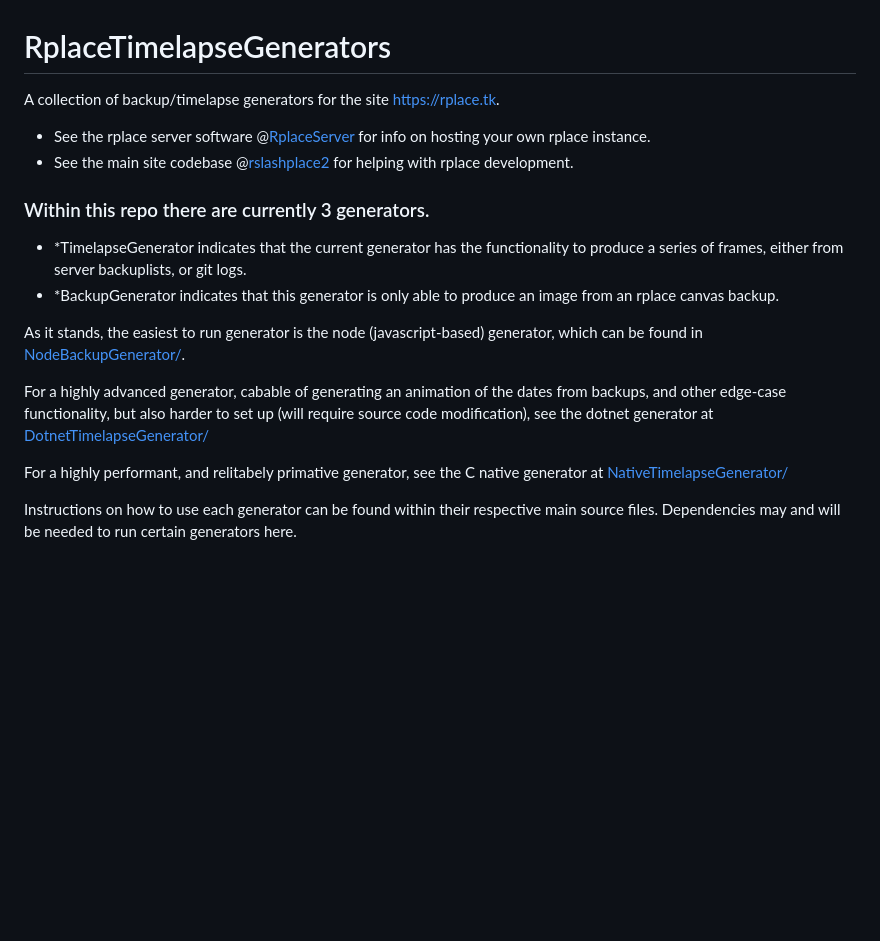
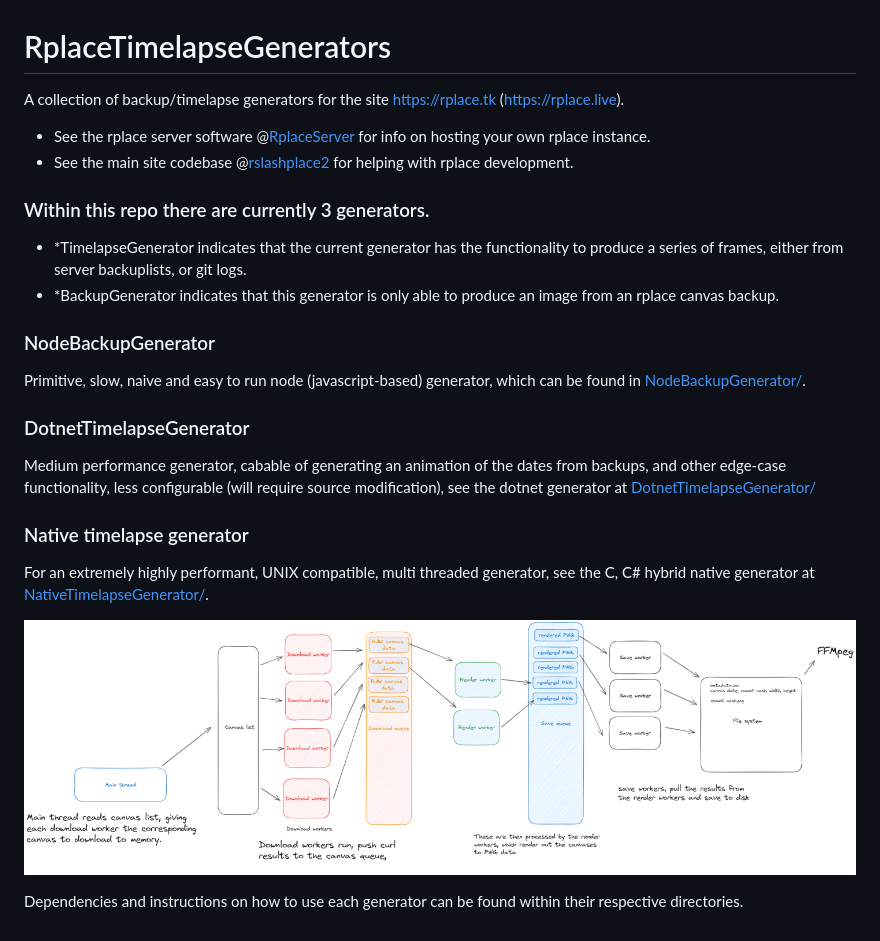
Before and after one commit to Zekiah-A/RplaceTimelapseGenerators, a Markdown page: README.md, the part around the change. Rendered like a GitHub page; pictures changed too: NativeTimelapseGenerator/structure.png (added); blank space fills up the shorter version.

```diff
--- a/README.md
+++ b/README.md
@@ -1,5 +1,5 @@
 # RplaceTimelapseGenerators
-A collection of backup/timelapse generators for the site https://rplace.tk.
+A collection of backup/timelapse generators for the site https://rplace.tk (https://rplace.live).
 
  - See the rplace server software @[RplaceServer](https://github.com/Zekiah-A/RplaceServer.git) for info on hosting your own rplace instance.
  - See the main site codebase @[rslashplace2](https://github.com/rslashplace2/rslashplace2.github.io) for helping with rplace development.
@@ -9,12 +9,15 @@ A collection of backup/timelapse generators for the site https://rplace.tk.
 the functionality to produce a series of frames, either from server backuplists, or git logs.
  - *BackupGenerator indicates that this generator is only able to produce an image from an rplace canvas backup.
 
+### NodeBackupGenerator
+Primitive, slow, naive and easy to run node (javascript-based) generator, which can be found in [NodeBackupGenerator/](NodeBackupGenerator/downloader.js).
 
-As it stands, the easiest to run generator is the node (javascript-based) generator, which can be found in [NodeBackupGenerator/](NodeBackupGenerator/downloader.js).
+### DotnetTimelapseGenerator
+Medium performance generator, cabable of generating an animation of the dates from backups, and other edge-case functionality, less configurable (will require source modification), see the dotnet generator at [DotnetTimelapseGenerator/](DotnetTimelapseGenerator/)
 
-For a highly advanced generator, cabable of generating an animation of the dates from backups, and other edge-case functionality, but also harder to set up (will require source code modification), see the dotnet generator at [DotnetTimelapseGenerator/](DotnetTimelapseGenerator/)
+### Native timelapse generator
+For an extremely highly performant, UNIX compatible, multi threaded generator, see the C, C# hybrid native generator at [NativeTimelapseGenerator/](NativeTimelapseGenerator/).
 
-For a highly performant, and relitabely primative generator, see the C native generator at [NativeTimelapseGenerator/](NativeTimelapseGenerator/main.c)
+![NativeTimelapseGenerator structure diagram](NativeTimelapseGenerator/structure.png)
 
-
-Instructions on how to use each generator can be found within their respective main source files. Dependencies may and will be needed to run certain generators here.
+Dependencies and instructions on how to use each generator can be found within their respective directories.
```
Also changed, not shown: 4 other files.
